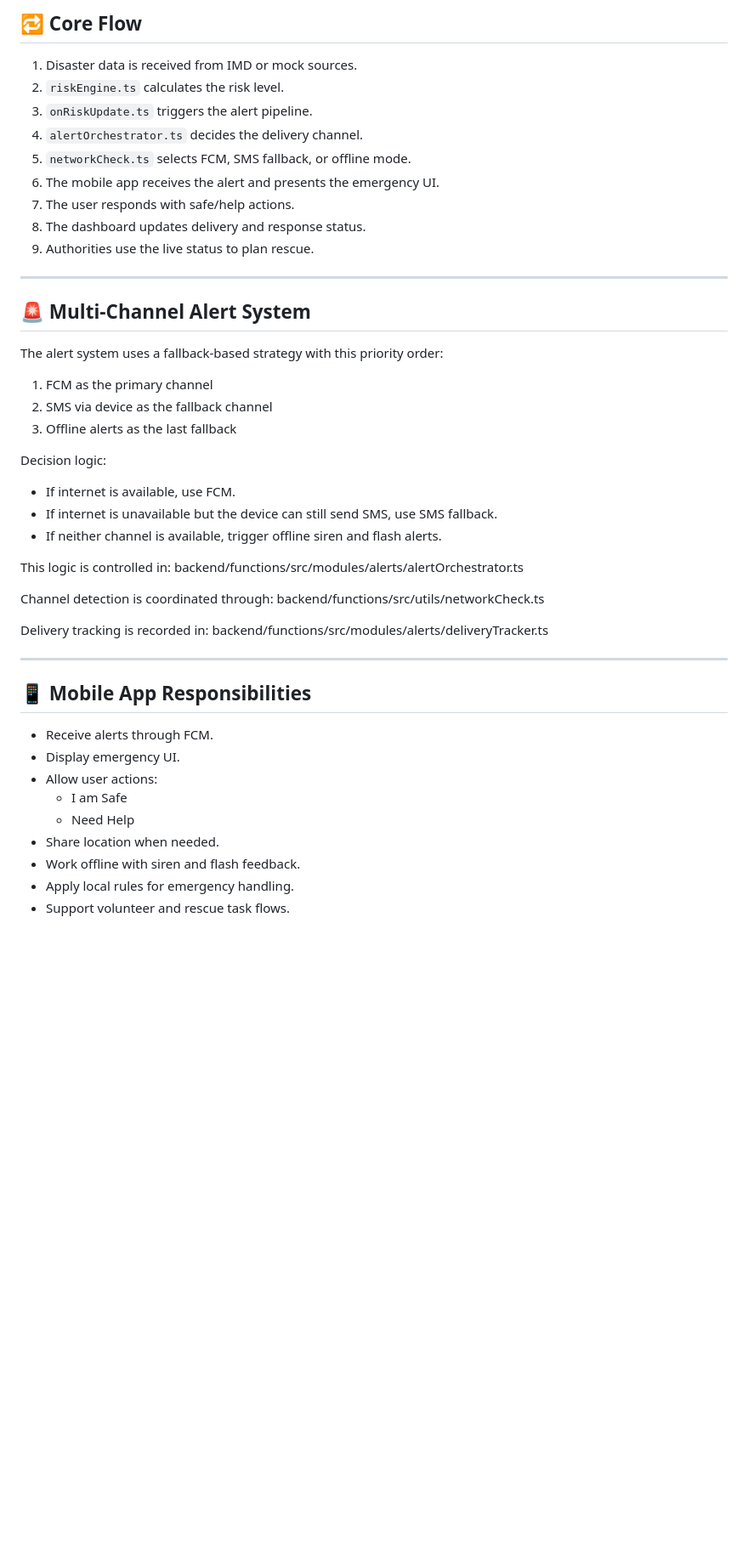
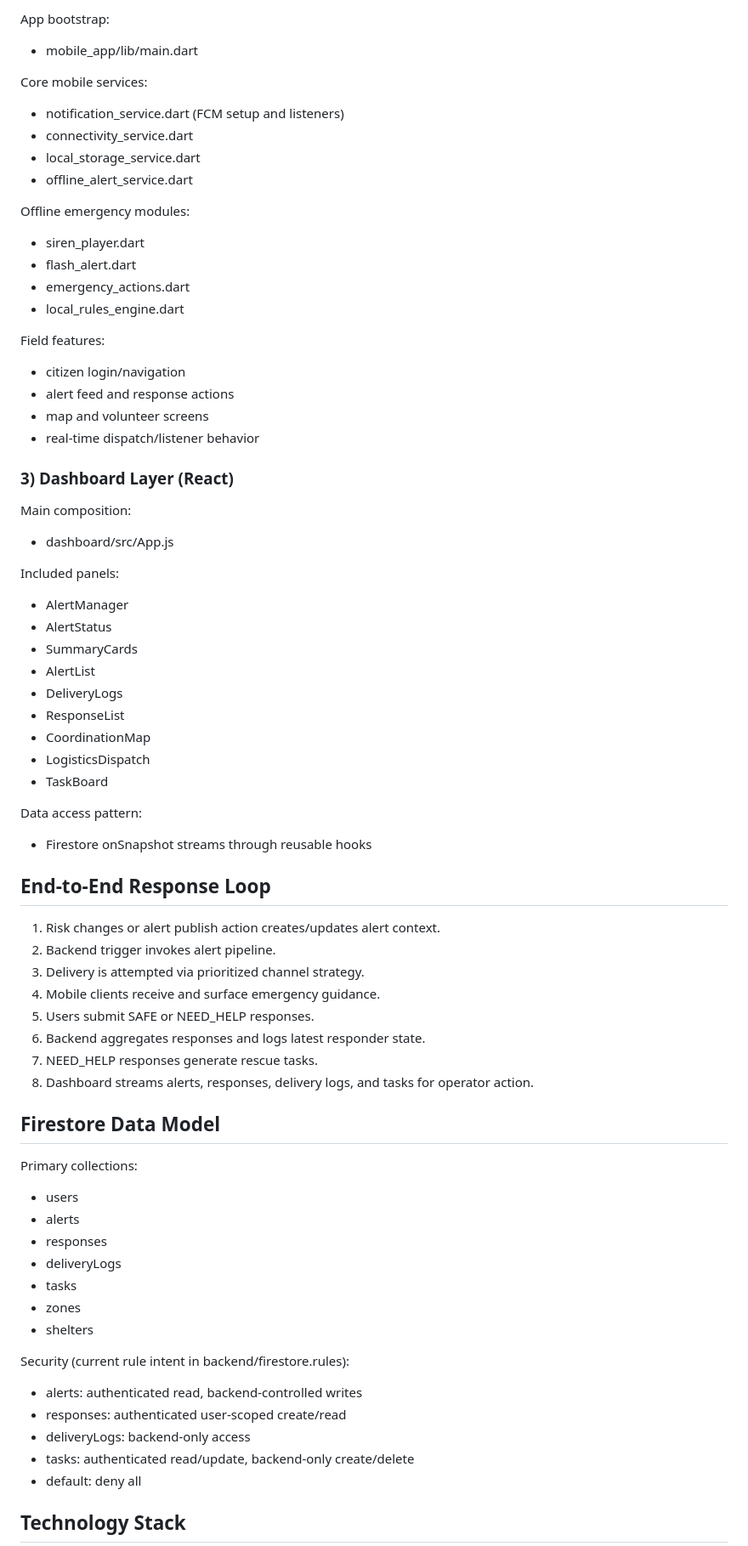
Before and after one commit to Wish0604/PeopleFirst, a Markdown page: README.md, the part around one of its changes. Shown at 85% size. Drawn GitHub-style; blank space fills up the shorter version.

Commit message:
Recreate README with complete project documentation

```diff
--- a/README.md
+++ b/README.md
@@ -97,52 +72,72 @@ firestore/
 
-## 🔁 Core Flow
+App bootstrap:
+- mobile_app/lib/main.dart
 
-1. Disaster data is received from IMD or mock sources.
-2. `riskEngine.ts` calculates the risk level.
-3. `onRiskUpdate.ts` triggers the alert pipeline.
-4. `alertOrchestrator.ts` decides the delivery channel.
-5. `networkCheck.ts` selects FCM, SMS fallback, or offline mode.
-6. The mobile app receives the alert and presents the emergency UI.
-7. The user responds with safe/help actions.
-8. The dashboard updates delivery and response status.
-9. Authorities use the live status to plan rescue.
+Core mobile services:
+- notification_service.dart (FCM setup and listeners)
+- connectivity_service.dart
+- local_storage_service.dart
+- offline_alert_service.dart
 
----
+Offline emergency modules:
+- siren_player.dart
+- flash_alert.dart
+- emergency_actions.dart
+- local_rules_engine.dart
 
-## 🚨 Multi-Channel Alert System
+Field features:
+- citizen login/navigation
+- alert feed and response actions
+- map and volunteer screens
+- real-time dispatch/listener behavior
 
-The alert system uses a fallback-based strategy with this priority order:
+### 3) Dashboard Layer (React)
 
-1. FCM as the primary channel
-2. SMS via device as the fallback channel
-3. Offline alerts as the last fallback
+Main composition:
+- dashboard/src/App.js
 
-Decision logic:
+Included panels:
+- AlertManager
+- AlertStatus
+- SummaryCards
+- AlertList
+- DeliveryLogs
+- ResponseList
+- CoordinationMap
+- LogisticsDispatch
+- TaskBoard
 
-* If internet is available, use FCM.
-* If internet is unavailable but the device can still send SMS, use SMS fallback.
-* If neither channel is available, trigger offline siren and flash alerts.
+Data access pattern:
+- Firestore onSnapshot streams through reusable hooks
 
-This logic is controlled in:
-backend/functions/src/modules/alerts/alertOrchestrator.ts
+## End-to-End Response Loop
 
-Channel detection is coordinated through:
-backend/functions/src/utils/networkCheck.ts
+1. Risk changes or alert publish action creates/updates alert context.
+2. Backend trigger invokes alert pipeline.
+3. Delivery is attempted via prioritized channel strategy.
+4. Mobile clients receive and surface emergency guidance.
+5. Users submit SAFE or NEED_HELP responses.
+6. Backend aggregates responses and logs latest responder state.
+7. NEED_HELP responses generate rescue tasks.
+8. Dashboard streams alerts, responses, delivery logs, and tasks for operator action.
 
-Delivery tracking is recorded in:
-backend/functions/src/modules/alerts/deliveryTracker.ts
+## Firestore Data Model
 
----
+Primary collections:
+- users
+- alerts
+- responses
+- deliveryLogs
+- tasks
+- zones
+- shelters
 
-## 📱 Mobile App Responsibilities
+Security (current rule intent in backend/firestore.rules):
+- alerts: authenticated read, backend-controlled writes
+- responses: authenticated user-scoped create/read
+- deliveryLogs: backend-only access
+- tasks: authenticated read/update, backend-only create/delete
+- default: deny all
 
-* Receive alerts through FCM.
-* Display emergency UI.
-* Allow user actions:
-  * I am Safe
-  * Need Help
-* Share location when needed.
-* Work offline with siren and flash feedback.
-* Apply local rules for emergency handling.
-* Support volunteer and rescue task flows.
+## Technology Stack
 
```
Also changed, not shown: other parts of README.md (+143 -139 lines).
